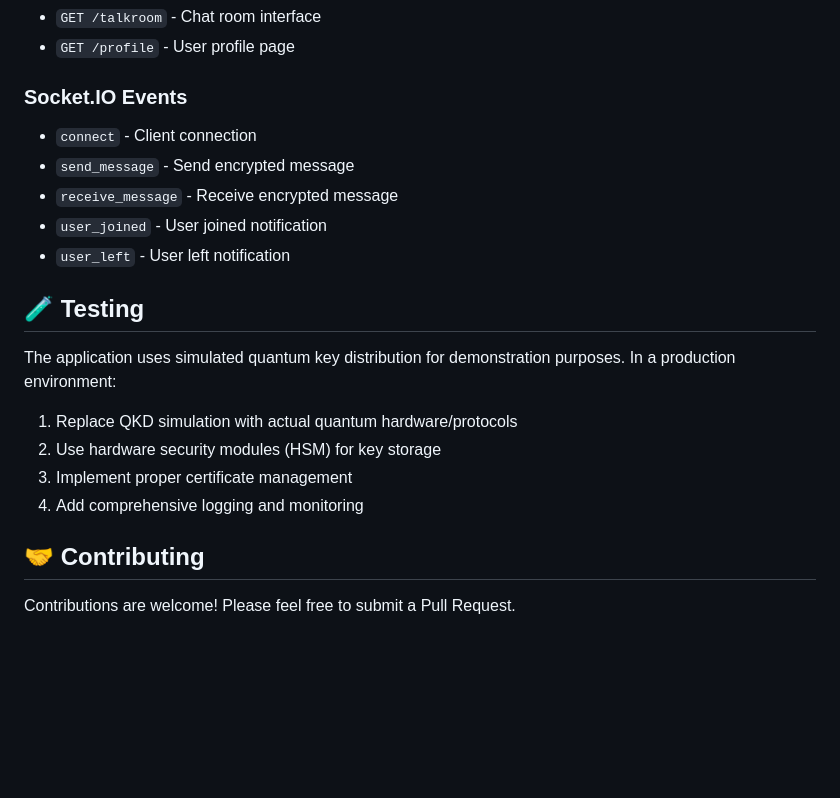
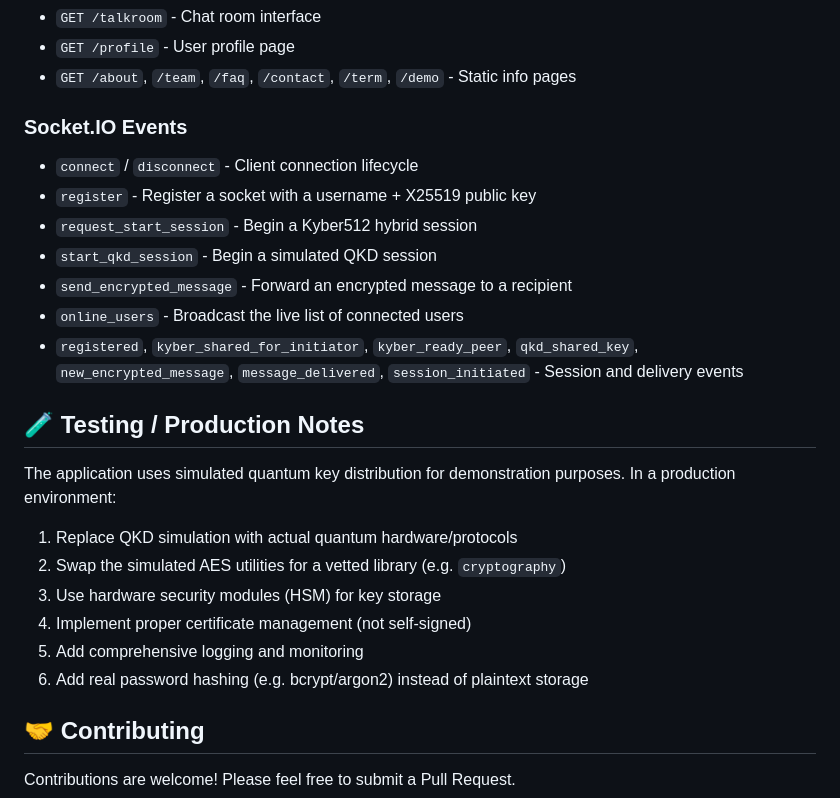
Before and after one commit to IshwariPatil1904/ThreatX, a Markdown page: README.md, the part around one of its changes. Rendered like a GitHub page; blank space fills up the shorter version.

```diff
--- a/README.md
+++ b/README.md
@@ -131,21 +147,26 @@ EDI/
 - `GET /talkroom` - Chat room interface
 - `GET /profile` - User profile page
+- `GET /about`, `/team`, `/faq`, `/contact`, `/term`, `/demo` - Static info pages
 
 ### Socket.IO Events
-- `connect` - Client connection
-- `send_message` - Send encrypted message
-- `receive_message` - Receive encrypted message
-- `user_joined` - User joined notification
-- `user_left` - User left notification
+- `connect` / `disconnect` - Client connection lifecycle
+- `register` - Register a socket with a username + X25519 public key
+- `request_start_session` - Begin a Kyber512 hybrid session
+- `start_qkd_session` - Begin a simulated QKD session
+- `send_encrypted_message` - Forward an encrypted message to a recipient
+- `online_users` - Broadcast the live list of connected users
+- `registered`, `kyber_shared_for_initiator`, `kyber_ready_peer`, `qkd_shared_key`, `new_encrypted_message`, `message_delivered`, `session_initiated` - Session and delivery events
 
-## 🧪 Testing
+## 🧪 Testing / Production Notes
 
 The application uses simulated quantum key distribution for demonstration purposes. In a production environment:
 
 1. Replace QKD simulation with actual quantum hardware/protocols
-2. Use hardware security modules (HSM) for key storage
-3. Implement proper certificate management
-4. Add comprehensive logging and monitoring
+2. Swap the simulated AES utilities for a vetted library (e.g. `cryptography`)
+3. Use hardware security modules (HSM) for key storage
+4. Implement proper certificate management (not self-signed)
+5. Add comprehensive logging and monitoring
+6. Add real password hashing (e.g. bcrypt/argon2) instead of plaintext storage
 
 ## 🤝 Contributing
 
```
Also changed, not shown: other parts of README.md (+68 -52 lines).
